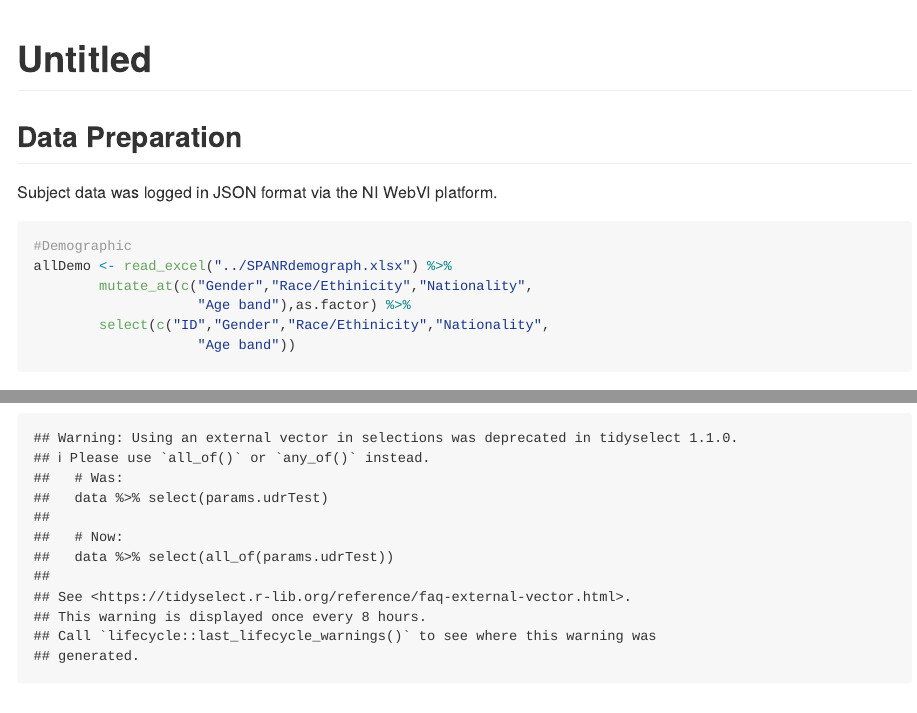
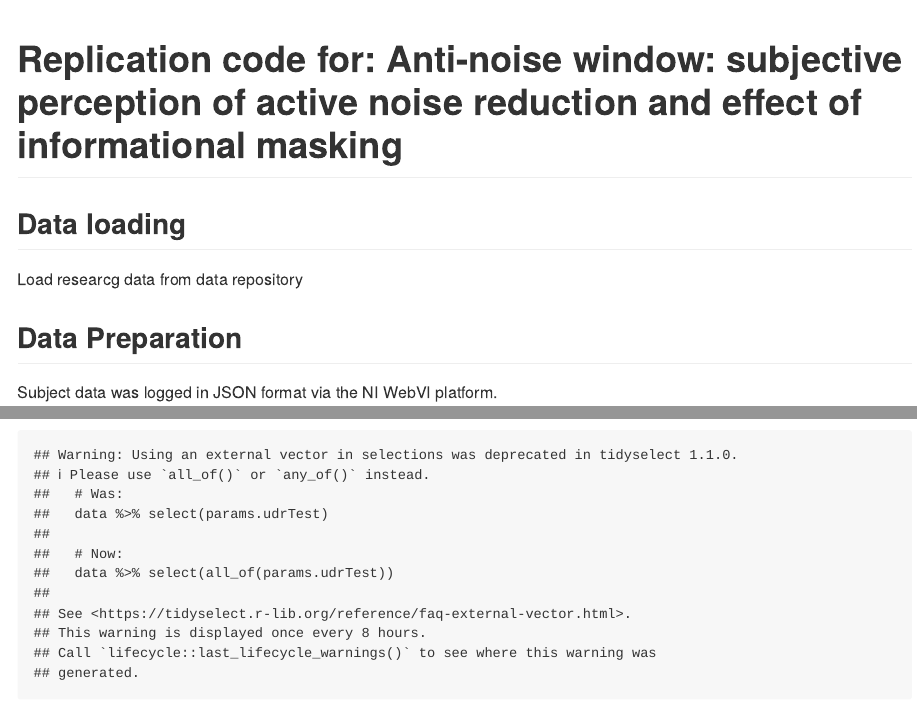
Before and after one commit to ntudsp/SPANR, an R Markdown document (SPANRanalysis.Rmd): the page in a window 1100 px wide, from its top, and a second part further down, joined at a grey line. Rendered offline with R 4.5, knitr and Pandoc, with nearby package versions; some code elsewhere in the file could not run offline; long lines of code are wrapped.

Commit message:
initial commit after transferring repo to ntudsp

````diff
--- a/SPANRanalysis.Rmd
+++ b/SPANRanalysis.Rmd
@@ -1,5 +1,5 @@
 ---
-title: "Untitled"
+title: "Replication code for: Anti-noise window: subjective perception of active noise reduction and effect of informational masking"
 output: github_document
 ---
 
@@ -30,6 +30,17 @@ library(gridExtra)
 
 source("spanrFunc.R")
 ```
+
+## Data loading
+
+Load researcg data from data repository
+
+```{r dataload}
+
+
+
+```
+
 
 ## Data Preparation
 
````
Also changed, not shown: SPANRanalysis.Rmd (2 more changed lines).
